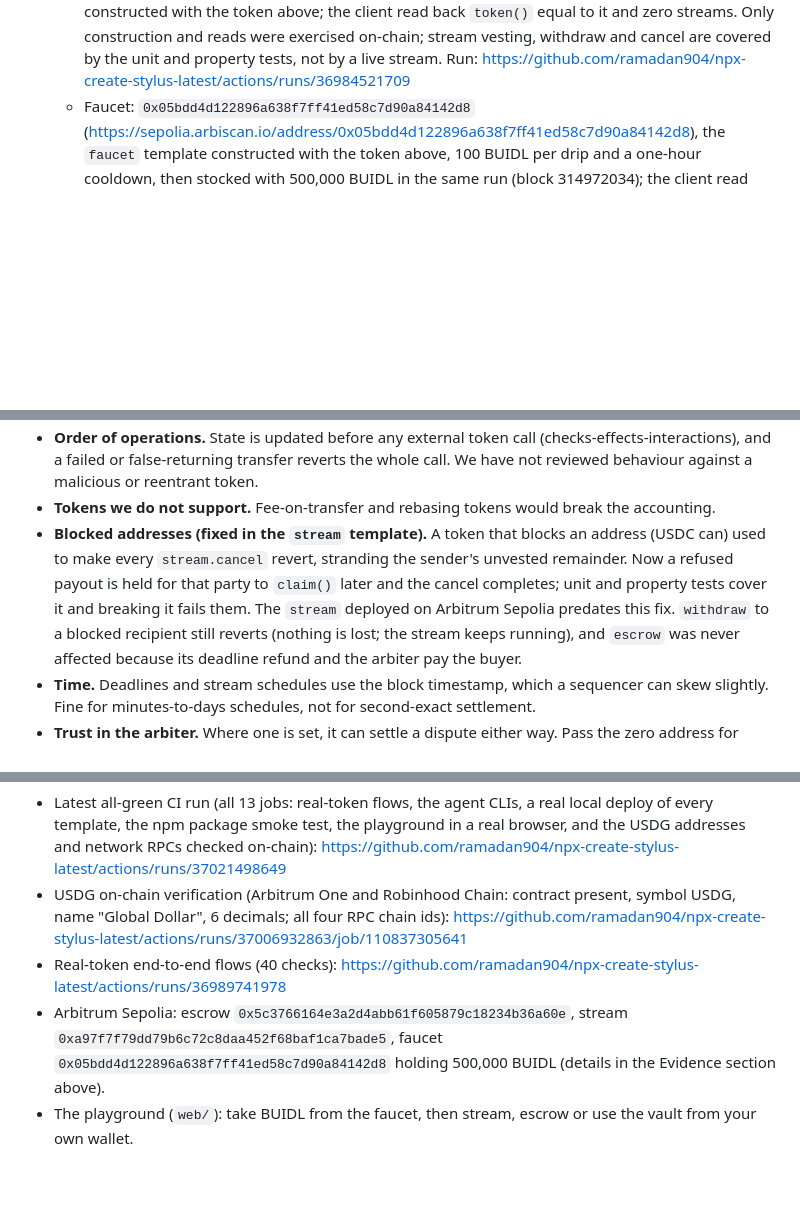
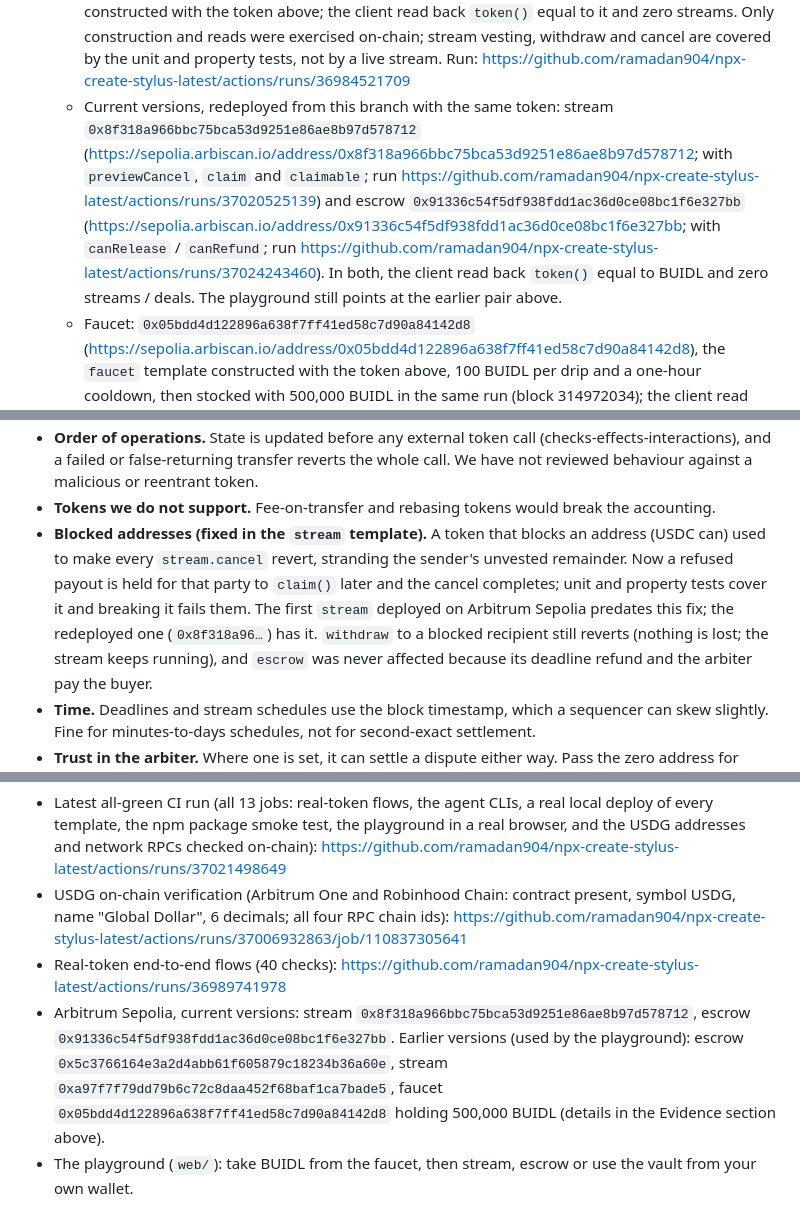
Before and after one commit to ramadan904/npx-create-stylus-latest, a Markdown page: SUBMISSION.md, 3 parts joined by grey strips. Rendered like a GitHub page; blank space fills up the shorter version.

Commit message:
SUBMISSION.md: record the current stream and escrow redeployed on Arbitrum Sepolia
Co-Authored-By: Claude Opus 5.5 <noreply@anthropic.com>
Claude-Session: https://claude.ai/code/session_012p385MQ234MYp8za6zQm59

```diff
--- a/SUBMISSION.md
+++ b/SUBMISSION.md
@@ -83,6 +83,13 @@ One command produces a working project and a deploy path that has already been r
     above; the client read back `token()` equal to it and zero streams. Only construction and reads were exercised
     on-chain; stream vesting, withdraw and cancel are covered by the unit and property tests, not by a live stream.
     Run: https://github.com/ramadan904/npx-create-stylus-latest/actions/runs/36984521709
+  - Current versions, redeployed from this branch with the same token: stream `0x8f318a966bbc75bca53d9251e86ae8b97d578712`
+    (https://sepolia.arbiscan.io/address/0x8f318a966bbc75bca53d9251e86ae8b97d578712; with `previewCancel`, `claim` and
+    `claimable`; run https://github.com/ramadan904/npx-create-stylus-latest/actions/runs/37020525139) and escrow
+    `0x91336c54f5df938fdd1ac36d0ce08bc1f6e327bb` (https://sepolia.arbiscan.io/address/0x91336c54f5df938fdd1ac36d0ce08bc1f6e327bb;
+    with `canRelease` / `canRefund`; run https://github.com/ramadan904/npx-create-stylus-latest/actions/runs/37024243460).
+    In both, the client read back `token()` equal to BUIDL and zero streams / deals. The playground still points at the
+    earlier pair above.
   - Faucet: `0x05bdd4d122896a638f7ff41ed58c7d90a84142d8`
     (https://sepolia.arbiscan.io/address/0x05bdd4d122896a638f7ff41ed58c7d90a84142d8), the `faucet` template constructed with
     the token above, 100 BUIDL per drip and a one-hour cooldown, then stocked with 500,000 BUIDL in the same run (block
@@ -180,8 +187,8 @@ These are templates and a scaffolder, not audited products. Read this before put
 - **Tokens we do not support.** Fee-on-transfer and rebasing tokens would break the accounting.
 - **Blocked addresses (fixed in the `stream` template).** A token that blocks an address (USDC can) used to make every
   `stream.cancel` revert, stranding the sender's unvested remainder. Now a refused payout is held for that party to `claim()`
-  later and the cancel completes; unit and property tests cover it and breaking it fails them. The `stream` deployed on Arbitrum
-  Sepolia predates this fix. `withdraw` to a blocked recipient still reverts (nothing is lost; the stream keeps running), and
+  later and the cancel completes; unit and property tests cover it and breaking it fails them. The first `stream` deployed on Arbitrum
+  Sepolia predates this fix; the redeployed one (`0x8f318a96…`) has it. `withdraw` to a blocked recipient still reverts (nothing is lost; the stream keeps running), and
   `escrow` was never affected because its deadline refund and the arbiter pay the buyer.
 - **Time.** Deadlines and stream schedules use the block timestamp, which a sequencer can skew slightly. Fine for
   minutes-to-days schedules, not for second-exact settlement.
@@ -228,7 +235,9 @@ GitHub Actions, Nitro dev node. Deployed on Arbitrum Sepolia and Robinhood Chain
 - USDG on-chain verification (Arbitrum One and Robinhood Chain: contract present, symbol USDG, name "Global Dollar",
   6 decimals; all four RPC chain ids): https://github.com/ramadan904/npx-create-stylus-latest/actions/runs/37006932863/job/110837305641
 - Real-token end-to-end flows (40 checks): https://github.com/ramadan904/npx-create-stylus-latest/actions/runs/36989741978
-- Arbitrum Sepolia: escrow `0x5c3766164e3a2d4abb61f605879c18234b36a60e`, stream `0xa97f7f79dd79b6c72c8daa452f68baf1ca7bade5`,
+- Arbitrum Sepolia, current versions: stream `0x8f318a966bbc75bca53d9251e86ae8b97d578712`, escrow
+  `0x91336c54f5df938fdd1ac36d0ce08bc1f6e327bb`. Earlier versions (used by the playground): escrow
+  `0x5c3766164e3a2d4abb61f605879c18234b36a60e`, stream `0xa97f7f79dd79b6c72c8daa452f68baf1ca7bade5`,
   faucet `0x05bdd4d122896a638f7ff41ed58c7d90a84142d8` holding 500,000 BUIDL (details in the Evidence section above).
 - The playground (`web/`): take BUIDL from the faucet, then stream, escrow or use the vault from your own wallet.
 
```
